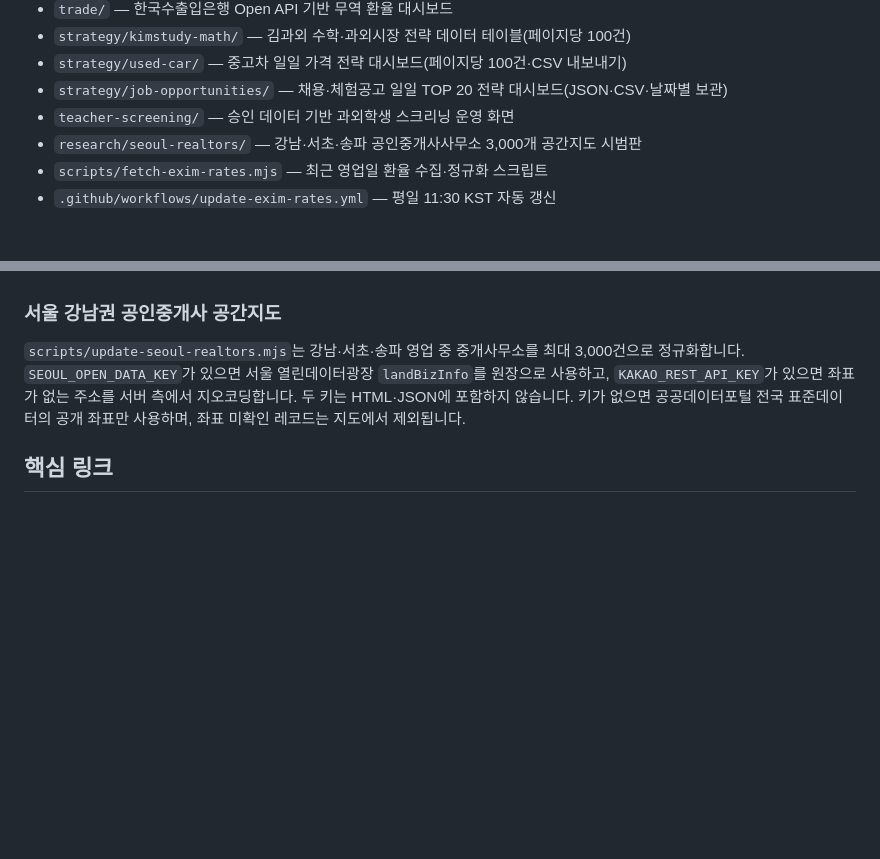
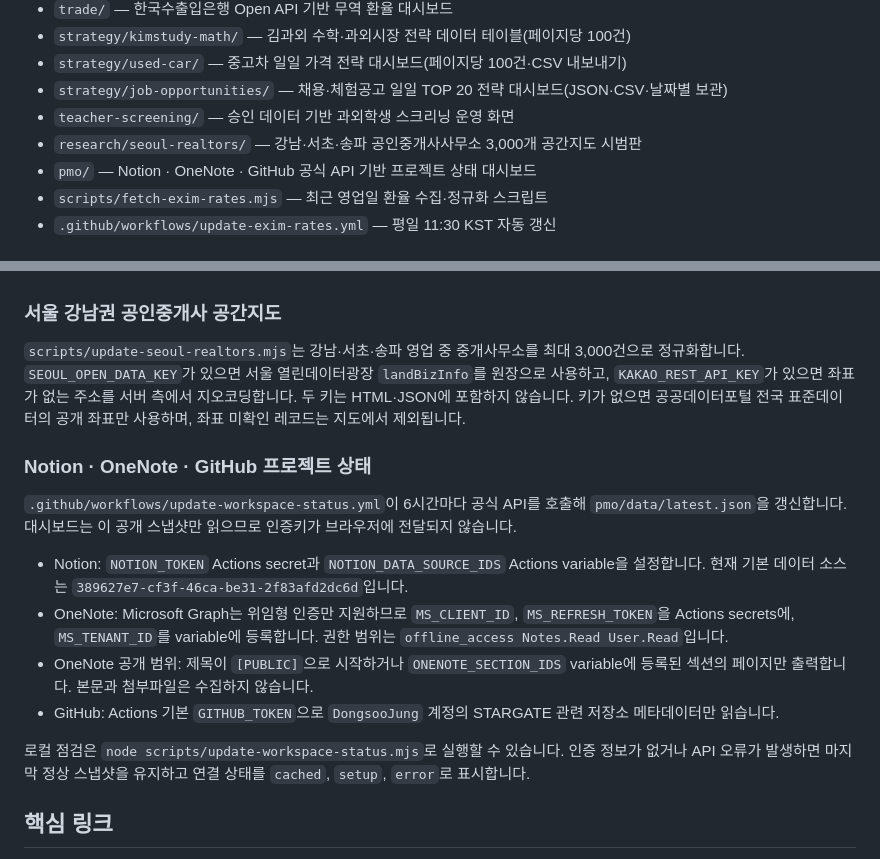
Before and after one commit to DongsooJung/stargateedu, a Markdown page: README.md, 2 parts joined by grey strips. Rendered like a GitHub page; blank space fills up the shorter version.

Commit message:
feat: update README.md for live workspace status

```diff
--- a/README.md
+++ b/README.md
@@ -15,6 +15,7 @@ GitHub Pages로 호스팅되는 STARGATE EDU 공식 원페이지 랜딩 사이
 - `strategy/job-opportunities/` — 채용·체험공고 일일 TOP 20 전략 대시보드(JSON·CSV·날짜별 보관)
 - `teacher-screening/` — 승인 데이터 기반 과외학생 스크리닝 운영 화면
 - `research/seoul-realtors/` — 강남·서초·송파 공인중개사사무소 3,000개 공간지도 시범판
+- `pmo/` — Notion · OneNote · GitHub 공식 API 기반 프로젝트 상태 대시보드
 - `scripts/fetch-exim-rates.mjs` — 최근 영업일 환율 수집·정규화 스크립트
 - `.github/workflows/update-exim-rates.yml` — 평일 11:30 KST 자동 갱신
 
@@ -56,6 +57,17 @@ GitHub Pages로 호스팅되는 STARGATE EDU 공식 원페이지 랜딩 사이
 
 `scripts/update-seoul-realtors.mjs`는 강남·서초·송파 영업 중 중개사무소를 최대 3,000건으로 정규화합니다. `SEOUL_OPEN_DATA_KEY`가 있으면 서울 열린데이터광장 `landBizInfo`를 원장으로 사용하고, `KAKAO_REST_API_KEY`가 있으면 좌표가 없는 주소를 서버 측에서 지오코딩합니다. 두 키는 HTML·JSON에 포함하지 않습니다. 키가 없으면 공공데이터포털 전국 표준데이터의 공개 좌표만 사용하며, 좌표 미확인 레코드는 지도에서 제외됩니다.
 
+### Notion · OneNote · GitHub 프로젝트 상태
+
+`.github/workflows/update-workspace-status.yml`이 6시간마다 공식 API를 호출해 `pmo/data/latest.json`을 갱신합니다. 대시보드는 이 공개 스냅샷만 읽으므로 인증키가 브라우저에 전달되지 않습니다.
+
+- Notion: `NOTION_TOKEN` Actions secret과 `NOTION_DATA_SOURCE_IDS` Actions variable을 설정합니다. 현재 기본 데이터 소스는 `389627e7-cf3f-46ca-be31-2f83afd2dc6d`입니다.
+- OneNote: Microsoft Graph는 위임형 인증만 지원하므로 `MS_CLIENT_ID`, `MS_REFRESH_TOKEN`을 Actions secrets에, `MS_TENANT_ID`를 variable에 등록합니다. 권한 범위는 `offline_access Notes.Read User.Read`입니다.
+- OneNote 공개 범위: 제목이 `[PUBLIC]`으로 시작하거나 `ONENOTE_SECTION_IDS` variable에 등록된 섹션의 페이지만 출력합니다. 본문과 첨부파일은 수집하지 않습니다.
+- GitHub: Actions 기본 `GITHUB_TOKEN`으로 `DongsooJung` 계정의 STARGATE 관련 저장소 메타데이터만 읽습니다.
+
+로컬 점검은 `node scripts/update-workspace-status.mjs`로 실행할 수 있습니다. 인증 정보가 없거나 API 오류가 발생하면 마지막 정상 스냅샷을 유지하고 연결 상태를 `cached`, `setup`, `error`로 표시합니다.
+
 ## 핵심 링크
 
 - 링크 허브: https://litt.ly/stargateedu
```
